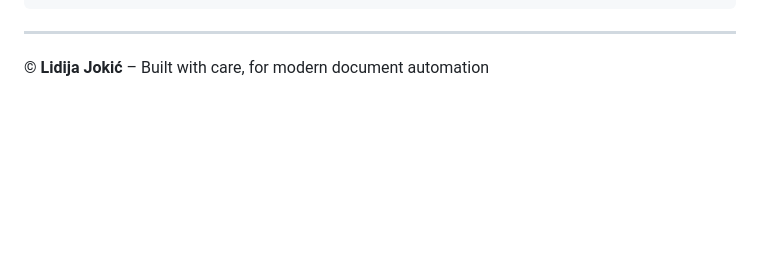
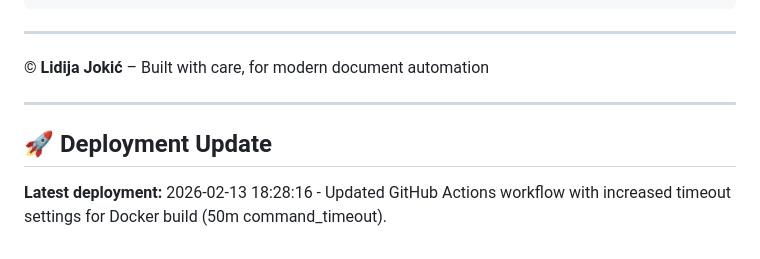
Before and after one commit to Lydia554/PDFify, a Markdown page: README.md, the part around the change. Drawn GitHub-style; blank space fills up the shorter version.

Commit message:
Trigger deployment with new timeout settings

```diff
--- a/README.md
+++ b/README.md
@@ -137,3 +137,8 @@ curl -X POST http://localhost:3002/api/html/generate-pdf-from-html \
 ---
 
 © **Lidija Jokić** – Built with care, for modern document automation
+
+---
+
+## 🚀 Deployment Update
+**Latest deployment:** 2026-02-13 18:28:16 - Updated GitHub Actions workflow with increased timeout settings for Docker build (50m command_timeout).
```
